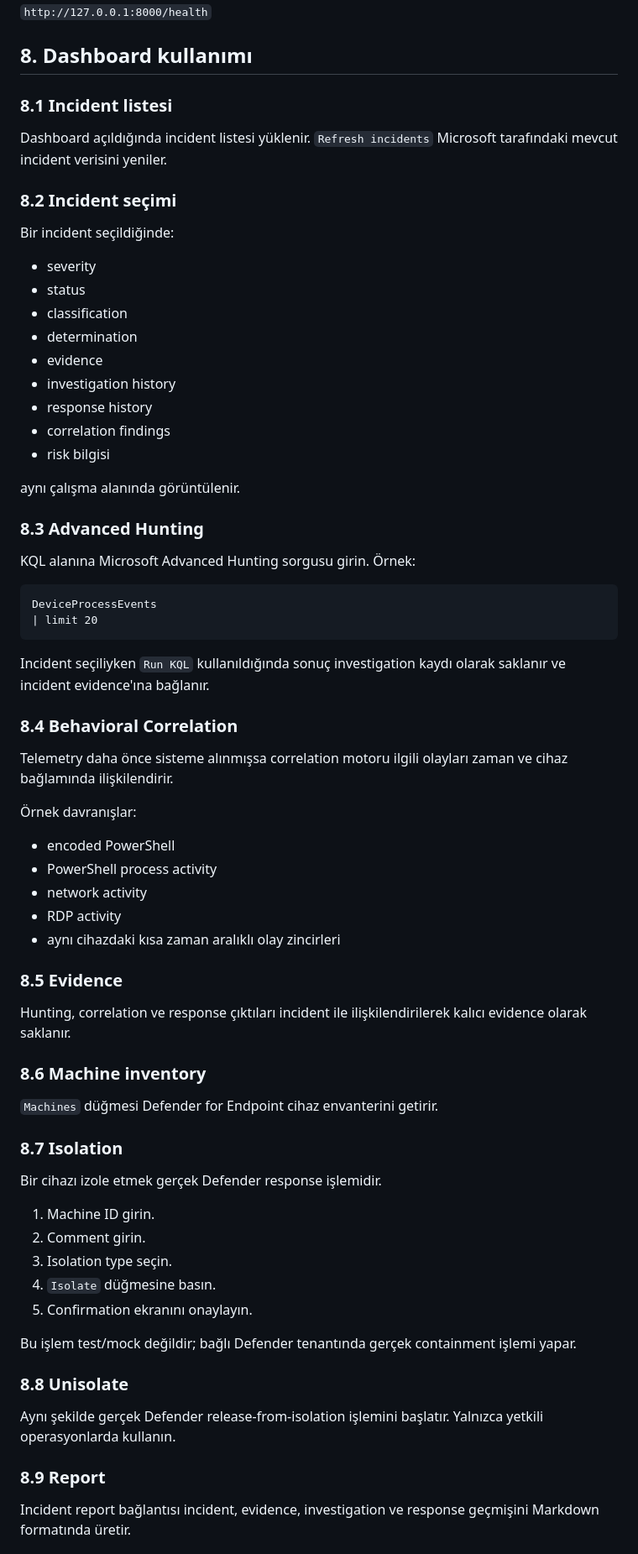
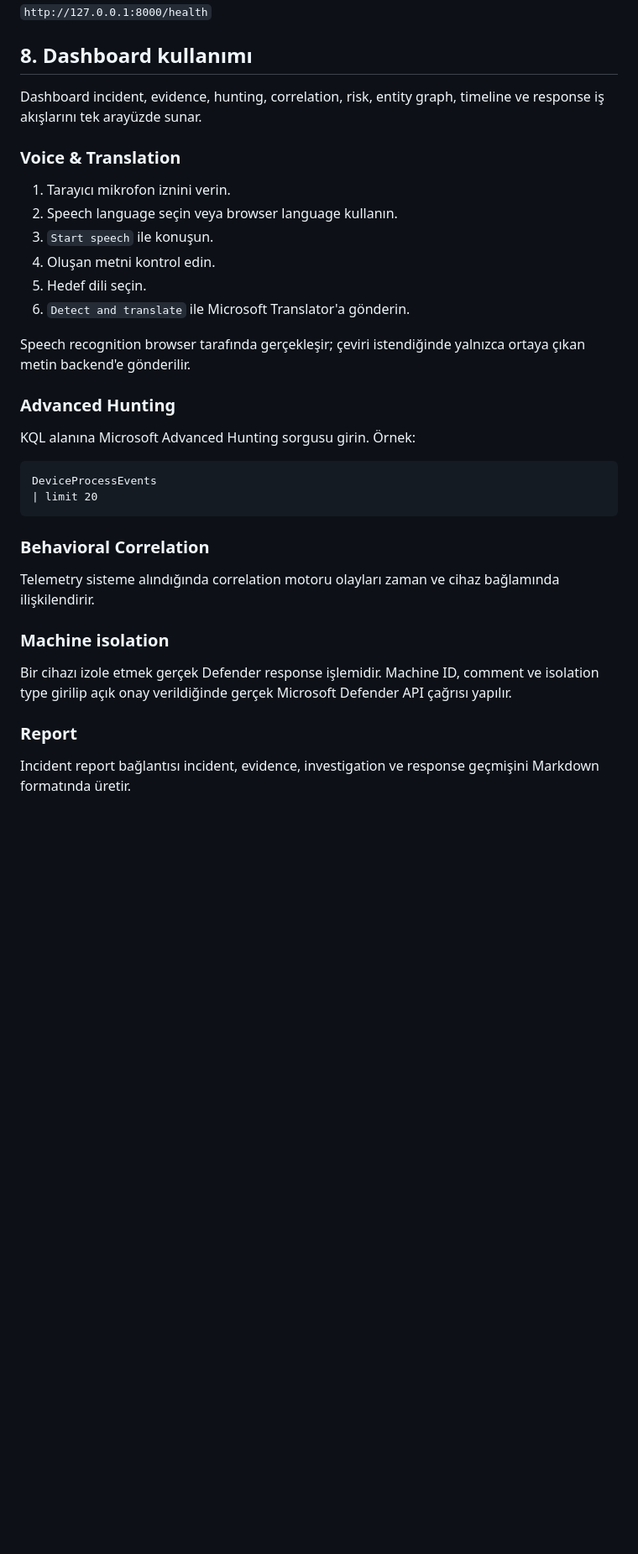
Before and after one commit to ismailozdemir01/ISH-CyberGenius-XDR, a Markdown page: kullanma-klavuzu.md, the part around one of its changes. Shown at 84% size. Drawn GitHub-style; blank space fills up the shorter version.

````diff
--- a/kullanma-klavuzu.md
+++ b/kullanma-klavuzu.md
@@ -96,27 +103,20 @@ Health:
 
 ## 8. Dashboard kullanımı
 
-### 8.1 Incident listesi
+Dashboard incident, evidence, hunting, correlation, risk, entity graph, timeline ve response iş akışlarını tek arayüzde sunar.
 
-Dashboard açıldığında incident listesi yüklenir. `Refresh incidents` Microsoft tarafındaki mevcut incident verisini yeniler.
+### Voice & Translation
 
-### 8.2 Incident seçimi
+1. Tarayıcı mikrofon iznini verin.
+2. Speech language seçin veya browser language kullanın.
+3. `Start speech` ile konuşun.
+4. Oluşan metni kontrol edin.
+5. Hedef dili seçin.
+6. `Detect and translate` ile Microsoft Translator'a gönderin.
 
-Bir incident seçildiğinde:
+Speech recognition browser tarafında gerçekleşir; çeviri istendiğinde yalnızca ortaya çıkan metin backend'e gönderilir.
 
-- severity
-- status
-- classification
-- determination
-- evidence
-- investigation history
-- response history
-- correlation findings
-- risk bilgisi
-
-aynı çalışma alanında görüntülenir.
-
-### 8.3 Advanced Hunting
+### Advanced Hunting
 
 KQL alanına Microsoft Advanced Hunting sorgusu girin. Örnek:
 
@@ -125,45 +125,15 @@ DeviceProcessEvents
 | limit 20
 ```
 
-Incident seçiliyken `Run KQL` kullanıldığında sonuç investigation kaydı olarak saklanır ve incident evidence'ına bağlanır.
+### Behavioral Correlation
 
-### 8.4 Behavioral Correlation
+Telemetry sisteme alındığında correlation motoru olayları zaman ve cihaz bağlamında ilişkilendirir.
 
-Telemetry daha önce sisteme alınmışsa correlation motoru ilgili olayları zaman ve cihaz bağlamında ilişkilendirir.
+### Machine isolation
 
-Örnek davranışlar:
+Bir cihazı izole etmek gerçek Defender response işlemidir. Machine ID, comment ve isolation type girilip açık onay verildiğinde gerçek Microsoft Defender API çağrısı yapılır.
 
-- encoded PowerShell
-- PowerShell process activity
-- network activity
-- RDP activity
-- aynı cihazdaki kısa zaman aralıklı olay zincirleri
-
-### 8.5 Evidence
-
-Hunting, correlation ve response çıktıları incident ile ilişkilendirilerek kalıcı evidence olarak saklanır.
-
-### 8.6 Machine inventory
-
-`Machines` düğmesi Defender for Endpoint cihaz envanterini getirir.
-
-### 8.7 Isolation
-
-Bir cihazı izole etmek gerçek Defender response işlemidir.
-
-1. Machine ID girin.
-2. Comment girin.
-3. Isolation type seçin.
-4. `Isolate` düğmesine basın.
-5. Confirmation ekranını onaylayın.
-
-Bu işlem test/mock değildir; bağlı Defender tenantında gerçek containment işlemi yapar.
-
-### 8.8 Unisolate
-
-Aynı şekilde gerçek Defender release-from-isolation işlemini başlatır. Yalnızca yetkili operasyonlarda kullanın.
-
-### 8.9 Report
+### Report
 
 Incident report bağlantısı incident, evidence, investigation ve response geçmişini Markdown formatında üretir.
 
````
Also changed, not shown: other parts of kullanma-klavuzu.md (+22 -81 lines).
